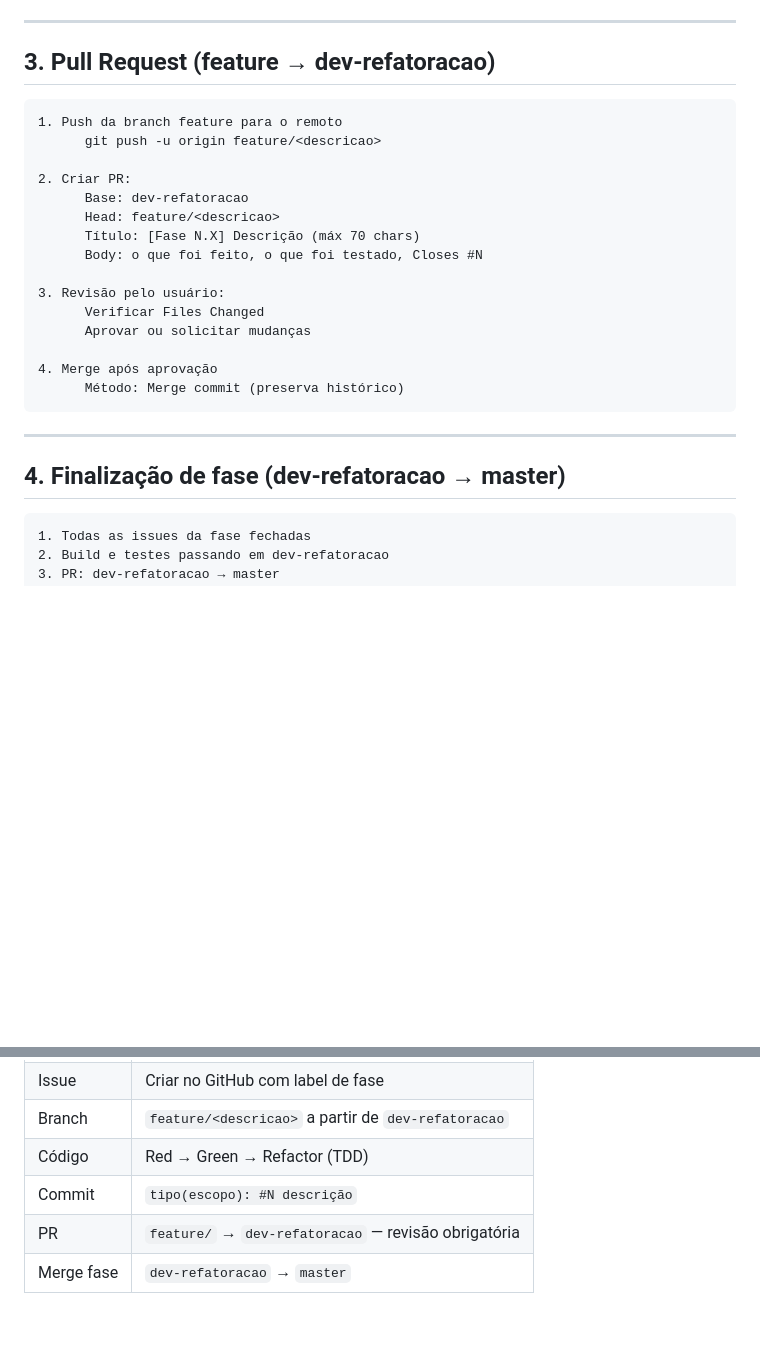
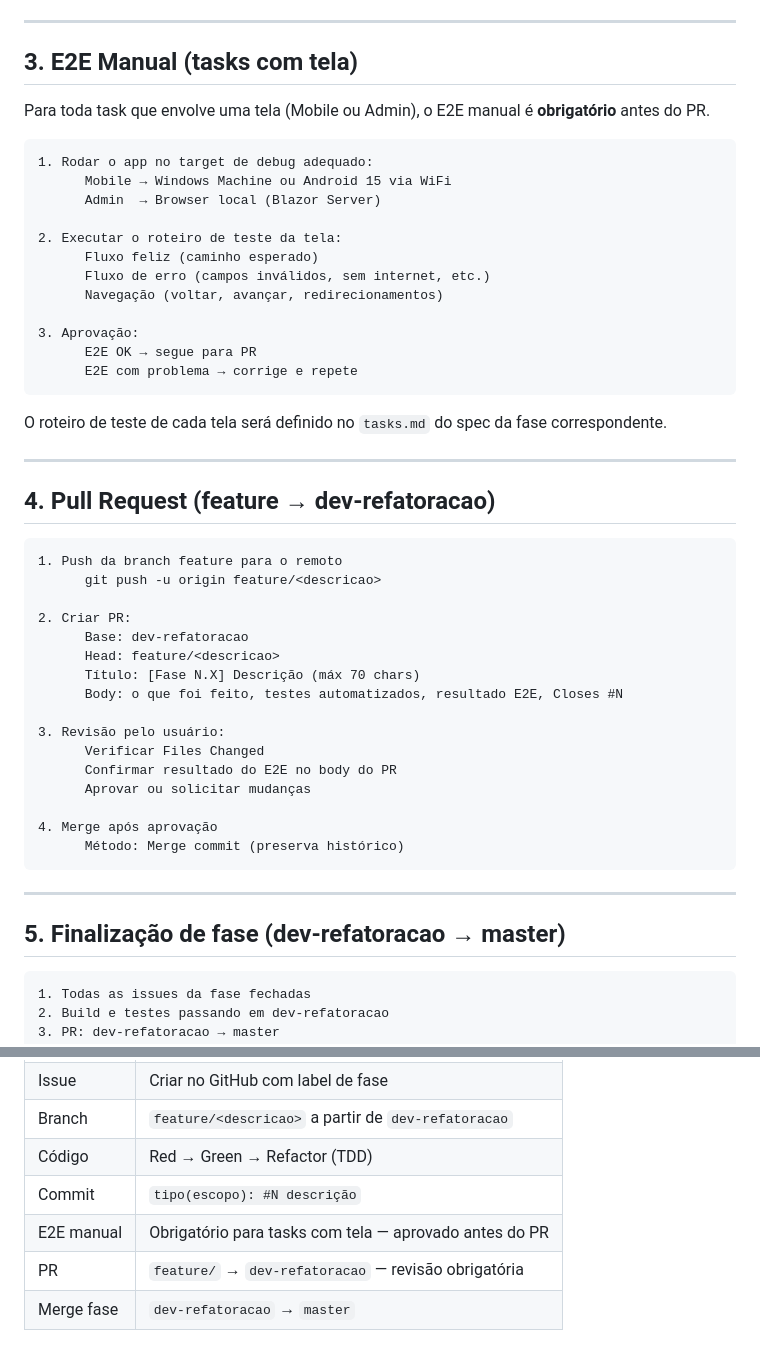
Before and after one commit to carloscampos2014/ProvaVida, a Markdown page: docs/Ciclo-Desenvolvimento.md, 2 parts joined by grey strips. GitHub-like rendering; blank space fills up the shorter version.

````diff
--- a/docs/Ciclo-Desenvolvimento.md
+++ b/docs/Ciclo-Desenvolvimento.md
@@ -57,7 +57,30 @@ refactor(shared): #12 extrair IRepository para projeto Shared
 
 ---
 
-## 3. Pull Request (feature → dev-refatoracao)
+## 3. E2E Manual (tasks com tela)
+
+Para toda task que envolve uma tela (Mobile ou Admin), o E2E manual é **obrigatório** antes do PR.
+
+```
+1. Rodar o app no target de debug adequado:
+      Mobile → Windows Machine ou Android 15 via WiFi
+      Admin  → Browser local (Blazor Server)
+
+2. Executar o roteiro de teste da tela:
+      Fluxo feliz (caminho esperado)
+      Fluxo de erro (campos inválidos, sem internet, etc.)
+      Navegação (voltar, avançar, redirecionamentos)
+
+3. Aprovação:
+      E2E OK → segue para PR
+      E2E com problema → corrige e repete
+```
+
+O roteiro de teste de cada tela será definido no `tasks.md` do spec da fase correspondente.
+
+---
+
+## 4. Pull Request (feature → dev-refatoracao)
 
 ```
 1. Push da branch feature para o remoto
@@ -67,10 +90,11 @@ refactor(shared): #12 extrair IRepository para projeto Shared
       Base: dev-refatoracao
       Head: feature/<descricao>
       Título: [Fase N.X] Descrição (máx 70 chars)
-      Body: o que foi feito, o que foi testado, Closes #N
+      Body: o que foi feito, testes automatizados, resultado E2E, Closes #N
 
 3. Revisão pelo usuário:
       Verificar Files Changed
+      Confirmar resultado do E2E no body do PR
       Aprovar ou solicitar mudanças
 
 4. Merge após aprovação
@@ -79,7 +103,7 @@ refactor(shared): #12 extrair IRepository para projeto Shared
 
 ---
 
-## 4. Finalização de fase (dev-refatoracao → master)
+## 5. Finalização de fase (dev-refatoracao → master)
 
 ```
 1. Todas as issues da fase fechadas
@@ -128,5 +152,6 @@ feature/fase-2-tela-checkin
 | Branch | `feature/<descricao>` a partir de `dev-refatoracao` |
 | Código | Red → Green → Refactor (TDD) |
 | Commit | `tipo(escopo): #N descrição` |
+| E2E manual | Obrigatório para tasks com tela — aprovado antes do PR |
 | PR | `feature/` → `dev-refatoracao` — revisão obrigatória |
 | Merge fase | `dev-refatoracao` → `master` |
````
